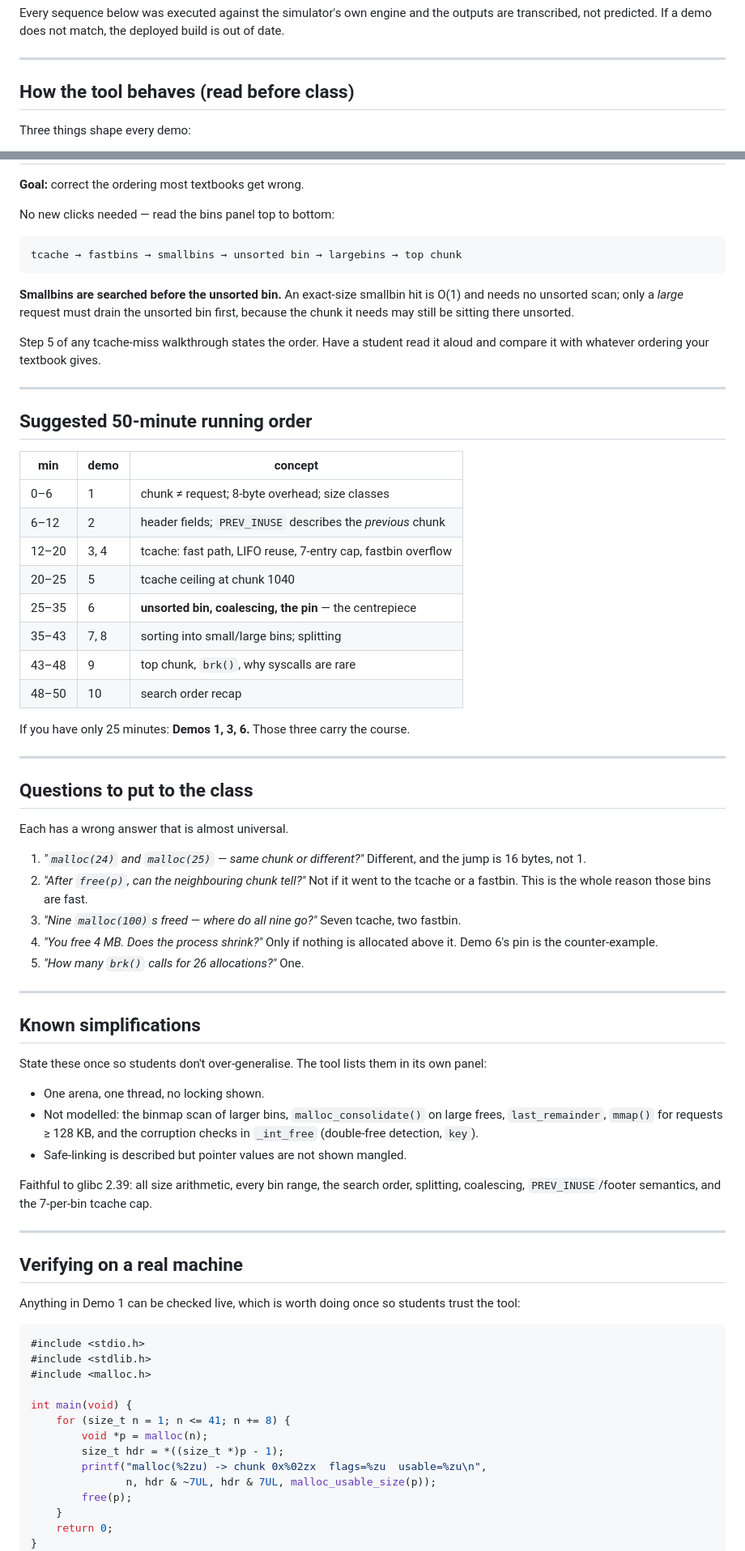
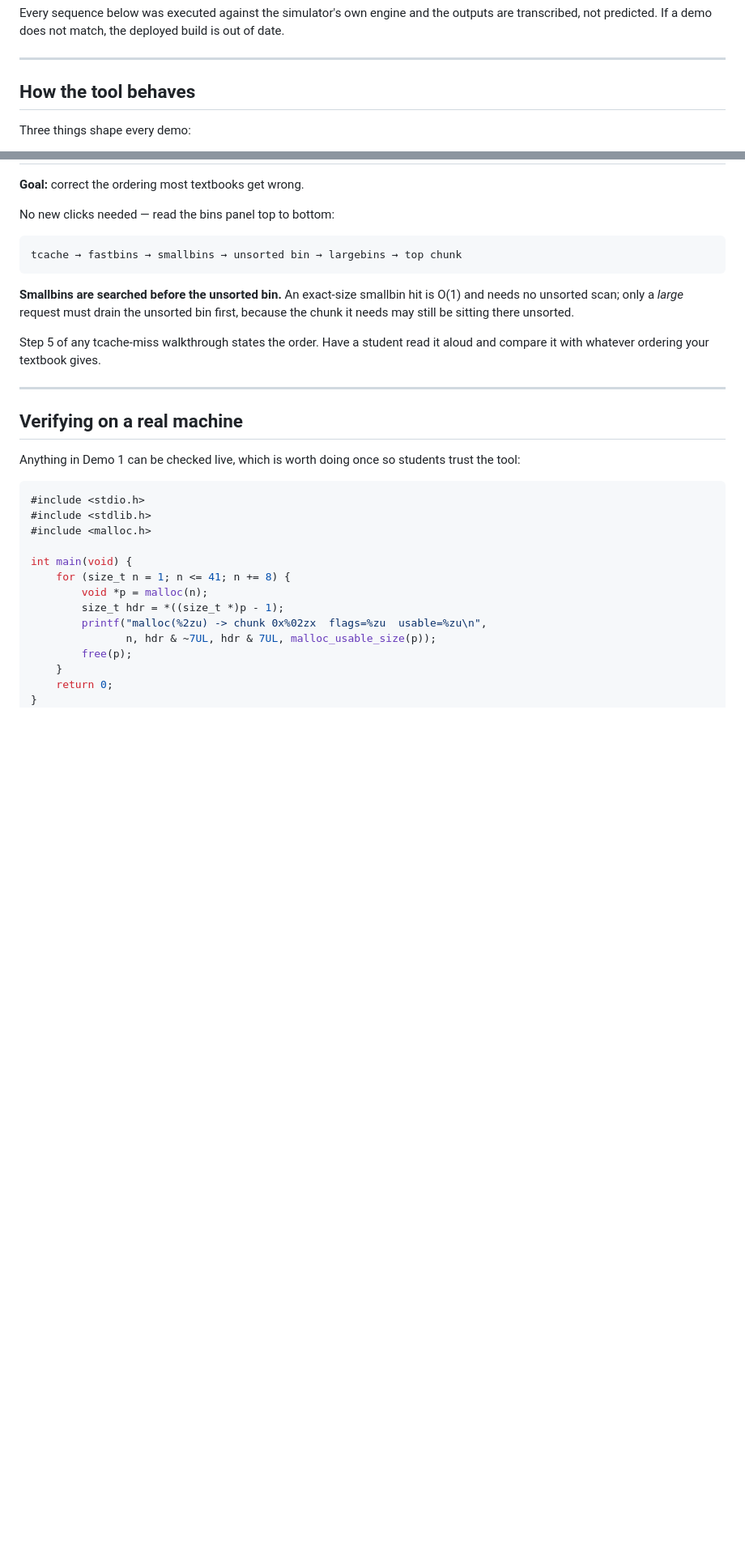
Before and after one commit to arifpucit/heap-simulator, a Markdown page: README.md, 2 parts joined by grey strips. Shown at 81% size. Rendered like a GitHub page; blank space fills up the shorter version.

Commit message:
Refactor README by removing outdated sections
Removed suggested running order and questions sections from the README.

```diff
--- a/README.md
+++ b/README.md
@@ -10,7 +10,7 @@ build is out of date.
 
 ---
 
-## How the tool behaves (read before class)
+## How the tool behaves
 
 Three things shape every demo:
 
@@ -295,53 +295,6 @@ first, because the chunk it needs may still be sitting there unsorted.
 Step 5 of any tcache-miss walkthrough states the order. Have a student read it
 aloud and compare it with whatever ordering your textbook gives.
 
----
-
-## Suggested 50-minute running order
-
-| min | demo | concept |
-|---|---|---|
-| 0–6 | 1 | chunk ≠ request; 8-byte overhead; size classes |
-| 6–12 | 2 | header fields; `PREV_INUSE` describes the *previous* chunk |
-| 12–20 | 3, 4 | tcache: fast path, LIFO reuse, 7-entry cap, fastbin overflow |
-| 20–25 | 5 | tcache ceiling at chunk 1040 |
-| 25–35 | 6 | **unsorted bin, coalescing, the pin** — the centrepiece |
-| 35–43 | 7, 8 | sorting into small/large bins; splitting |
-| 43–48 | 9 | top chunk, `brk()`, why syscalls are rare |
-| 48–50 | 10 | search order recap |
-
-If you have only 25 minutes: **Demos 1, 3, 6.** Those three carry the course.
-
----
-
-## Questions to put to the class
-
-Each has a wrong answer that is almost universal.
-
-1. *"`malloc(24)` and `malloc(25)` — same chunk or different?"* Different, and the
-   jump is 16 bytes, not 1.
-2. *"After `free(p)`, can the neighbouring chunk tell?"* Not if it went to the
-   tcache or a fastbin. This is the whole reason those bins are fast.
-3. *"Nine `malloc(100)`s freed — where do all nine go?"* Seven tcache, two fastbin.
-4. *"You free 4 MB. Does the process shrink?"* Only if nothing is allocated above
-   it. Demo 6's pin is the counter-example.
-5. *"How many `brk()` calls for 26 allocations?"* One.
-
----
-
-## Known simplifications
-
-State these once so students don't over-generalise. The tool lists them in its own
-panel:
-
-- One arena, one thread, no locking shown.
-- Not modelled: the binmap scan of larger bins, `malloc_consolidate()` on large
-  frees, `last_remainder`, `mmap()` for requests ≥ 128 KB, and the corruption checks
-  in `_int_free` (double-free detection, `key`).
-- Safe-linking is described but pointer values are not shown mangled.
-
-Faithful to glibc 2.39: all size arithmetic, every bin range, the search order,
-splitting, coalescing, `PREV_INUSE`/footer semantics, and the 7-per-bin tcache cap.
 
 ---
 
```
